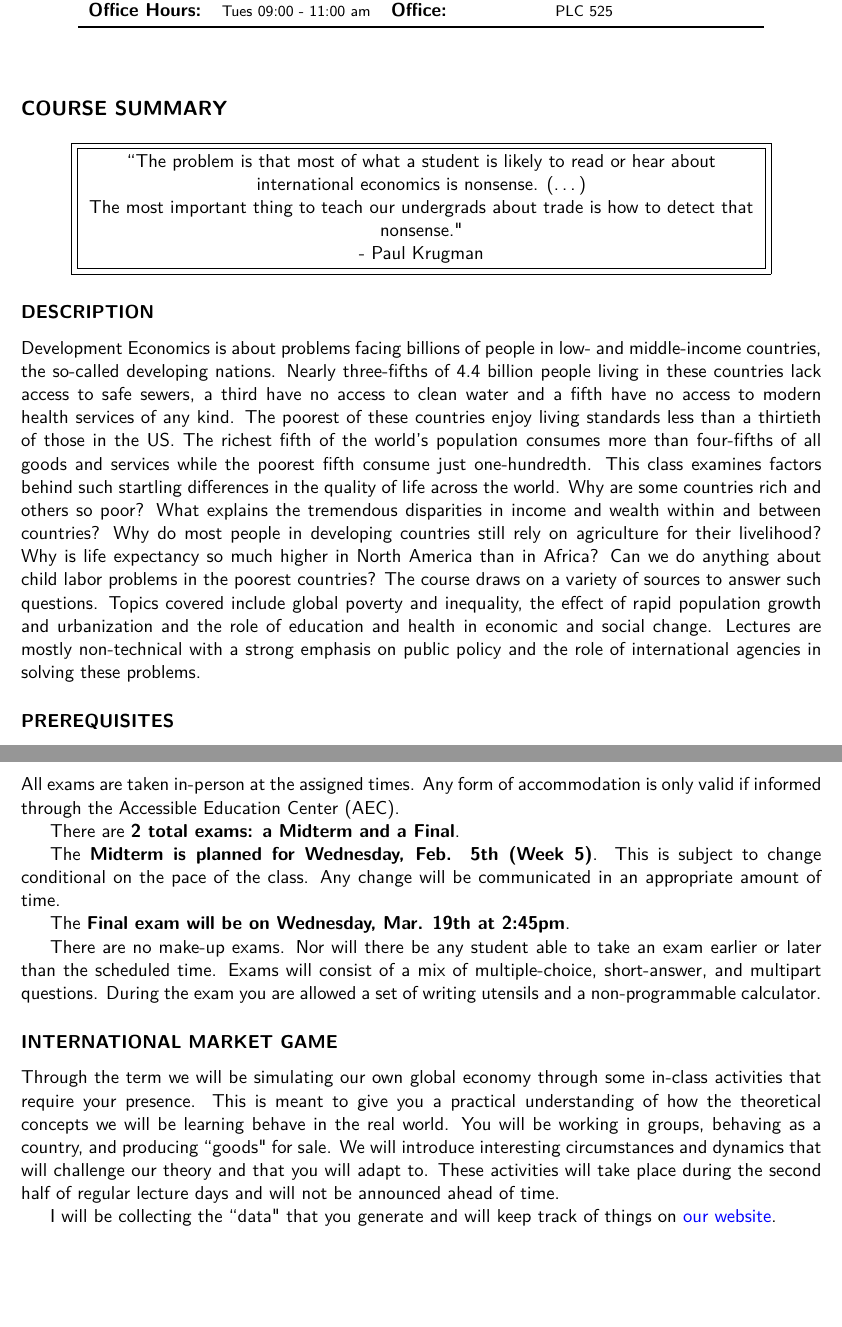
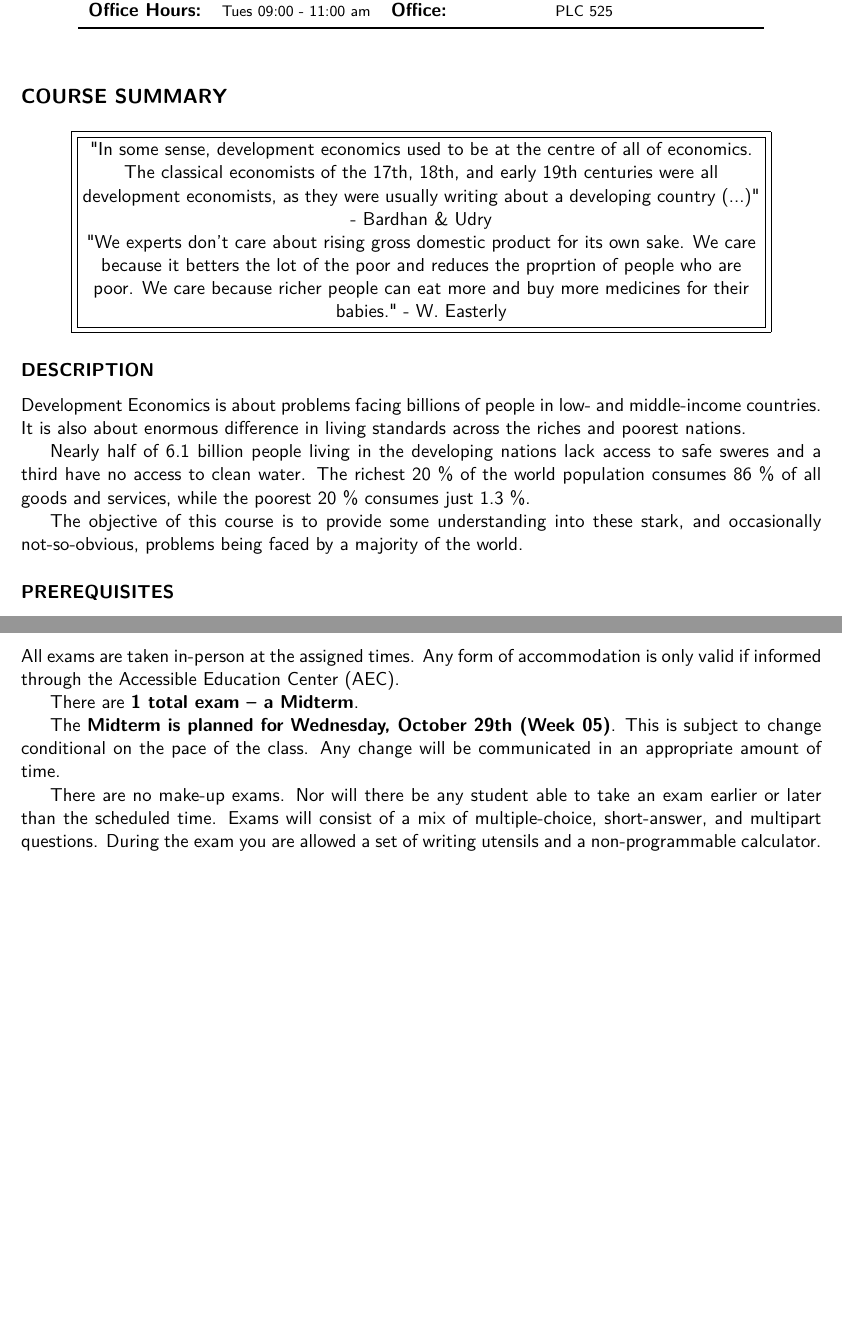
Before and after one commit to jrojas1003/EC-390-Development-Econ, a LaTeX document (Documents/Syllabus/Syllabus.tex): two parts of pages 1 and 3 of 5 before the commit and two parts of pages 1 and 3 of 4 after it, joined at a grey line, cut so that both start at the same text, the shorter picture padded with empty space. Compiled offline with pdfLaTeX.

Commit message:
early syllabus

```diff
--- a/Documents/Syllabus/Syllabus.tex
+++ b/Documents/Syllabus/Syllabus.tex
@@ -80,25 +80,22 @@
 
 \begin{center}
     \fbox{\fbox{\parbox{5.5in}{\centering
-    ``The problem is that most of what a student is likely to read or hear about international economics is nonsense. (\ldots) \\
-    The most important thing to teach our undergrads about trade is how to detect that nonsense." \\
-    - Paul Krugman
+    "In some sense, development economics used to be at the centre of all of economics.
+    The classical economists of the 17th, 18th, and early 19th centuries were all development economists, as they were usually writing about a developing country (...)" - Bardhan \& Udry \\
+
+    "We experts don't care about rising gross domestic product for its own sake.
+    We care because it betters the lot of the poor and reduces the proprtion of people who are poor.
+    We care because richer people can eat more and buy more medicines for their babies." - W. Easterly
     }}}\end{center}
 
 \subsection*{DESCRIPTION}
-Development Economics is about problems facing billions of people in low- and middle-income countries, the so-called developing nations.
-Nearly three-fifths of 4.4 billion people living in these countries lack access to safe sewers, a third have no access to clean water and a fifth have no access to modern health services of any kind.
-The poorest of these countries enjoy living standards less than a thirtieth of those in the US.
-The richest fifth of the world's population consumes more than four-fifths of all goods and services while the poorest fifth consume just one-hundredth.
-This class examines factors behind such startling differences in the quality of life across the world.
-Why are some countries rich and others so poor?
-What explains the tremendous disparities in income and wealth within and between countries?
-Why do most people in developing countries still rely on agriculture for their livelihood?
-Why is life expectancy so much higher in North America than in Africa?
-Can we do anything about child labor problems in the poorest countries?
-The course draws on a variety of sources to answer such questions.
-Topics covered include global poverty and inequality, the effect of rapid population growth and urbanization and the role of education and health in economic and social change.
-Lectures are mostly non-technical with a strong emphasis on public policy and the role of international agencies in solving these problems.
+Development Economics is about problems facing billions of people in low- and middle-income countries.
+It is also about enormous difference in living standards across the riches and poorest nations.
+
+Nearly half of 6.1 billion people living in the developing nations lack access to safe sweres and a third have no access to clean water.
+The richest 20 \% of the world population consumes 86 \% of all goods and services, while the poorest 20 \% consumes just 1.3 \%.
+
+The objective of this course is to provide some understanding into these stark, and occasionally not-so-obvious, problems being faced by a majority of the world.
 
 \subsection*{PREREQUISITES}
 The prerequisite for this course is EC 201: Principles of Microeconomics.
@@ -117,5 +114,5 @@ The prerequisite for this course is EC 201: Principles of Microeconomics.
     % TALK ABOUT TEXTBOOK HERE
     \item \textbf{Textbook:} There is one \textbf{recommended} textbook for this course:
         \begin{enumerate}
-            \item \textbf{International Economics}, $8^{th}$ Edition, by James Gerber (IE)
+            \item \textbf{Economic Development}, $12^{th}$ Edition, by M. Todaro \& S. Smith
         \end{enumerate}
@@ -171,32 +168,20 @@ Quizzes are completely individual and no group work is allowed.
 Submitting duplicate work is subject to academic dishonesty concerns.
 Answers should be no longer than one or two paragraphs.
 
-\subsection*{EXAMS}
+\subsection*{EXAM}
 All exams are taken in-person at the assigned times.
 Any form of accommodation is only valid if informed through the Accessible Education Center (AEC).
 
-There are \textbf{2 total exams: a Midterm and a Final}.
+There are \textbf{1 total exam -- a Midterm}.
 
-The \textbf{Midterm is planned for Wednesday, Feb. 5th (Week 5)}.
+The \textbf{Midterm is planned for Wednesday, October 29th (Week 05)}.
 This is subject to change conditional on the pace of the class.
 Any change will be communicated in an appropriate amount of time.
-
-The \textbf{Final exam will be on Wednesday, Mar. 19th at 2:45pm}.
 
 There are no make-up exams.
 Nor will there be any student able to take an exam earlier or later than the scheduled time.
 Exams will consist of a mix of multiple-choice, short-answer, and multipart questions.
 During the exam you are allowed a set of writing utensils and a non-programmable calculator.
-
-\subsection*{INTERNATIONAL MARKET GAME}
-
-Through the term we will be simulating our own global economy through some in-class activities that require your presence.
-This is meant to give you a practical understanding of how the theoretical concepts we will be learning behave in the real world.
-You will be working in groups, behaving as a country, and producing ``goods" for sale.
-We will introduce interesting circumstances and dynamics that will challenge our theory and that you will adapt to.
-These activities will take place during the second half of regular lecture days and will not be announced ahead of time.
-
-I will be collecting the ``data" that you generate and will keep track of things on \href{https://jrojas1003.github.io/EC-380-Intl-Econ-Issues/Activities/activities.html}{our website}.
 
 \bigskip \bigskip
 
```
Also changed, not shown: Documents/Syllabus/Grade-Distribution.tex (+2 -3 lines), Documents/Syllabus/Syllabus.pdf, Documents/Syllabus/Syllabus.tex (4 more changed lines), 5 other files.
